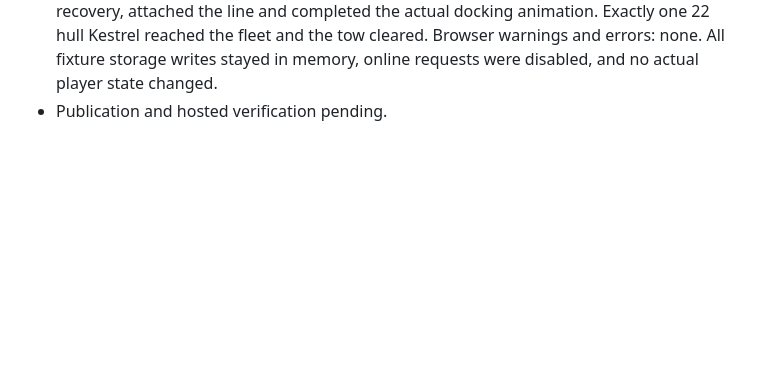
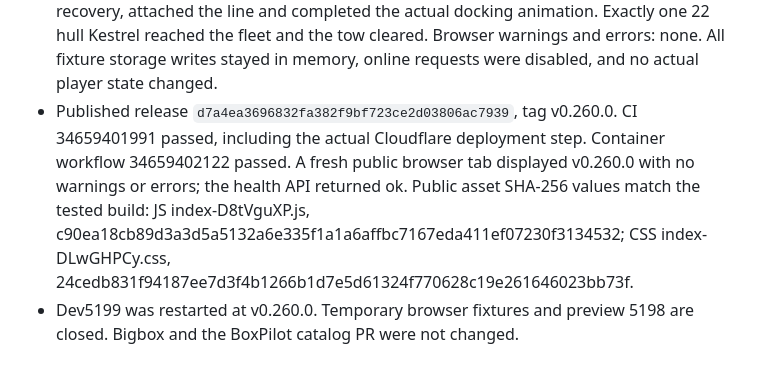
Before and after one commit to AES256Afro/FarSpace, a Markdown page: docs/WORKLOG-2026-09-11.md, the part around the change. Drawn GitHub-style; blank space fills up the shorter version.

Commit message:
Record ship recovery release verification

```diff
--- a/docs/WORKLOG-2026-09-11.md
+++ b/docs/WORKLOG-2026-09-11.md
@@ -1207,4 +1207,14 @@ version remains 0.257.1.
   animation. Exactly one 22 hull Kestrel reached the fleet and the tow cleared.
   Browser warnings and errors: none. All fixture storage writes stayed in
   memory, online requests were disabled, and no actual player state changed.
-- Publication and hosted verification pending.
+- Published release `d7a4ea3696832fa382f9bf723ce2d03806ac7939`, tag v0.260.0.
+  CI 34659401991 passed, including the actual Cloudflare deployment step.
+  Container workflow 34659402122 passed. A fresh public browser tab displayed
+  v0.260.0 with no warnings or errors; the health API returned ok. Public asset
+  SHA-256 values match the tested build:
+  JS index-D8tVguXP.js,
+  c90ea18cb89d3a3d5a5132a6e335f1a1a6affbc7167eda411ef07230f3134532;
+  CSS index-DLwGHPCy.css,
+  24cedb831f94187ee7d3f4b1266b1d7e5d61324f770628c19e261646023bb73f.
+- Dev5199 was restarted at v0.260.0. Temporary browser fixtures and preview
+  5198 are closed. Bigbox and the BoxPilot catalog PR were not changed.
```
Also changed, not shown: docs/HANDOFF.md (+8 -2 lines).
